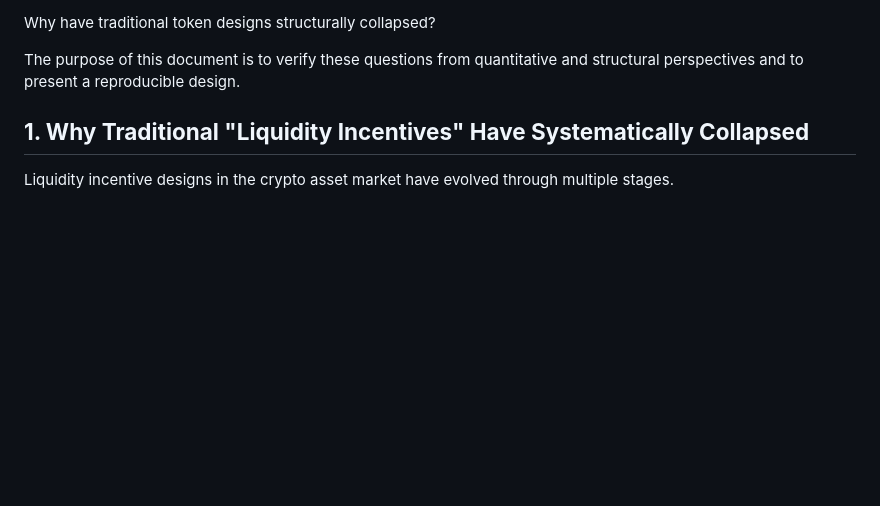
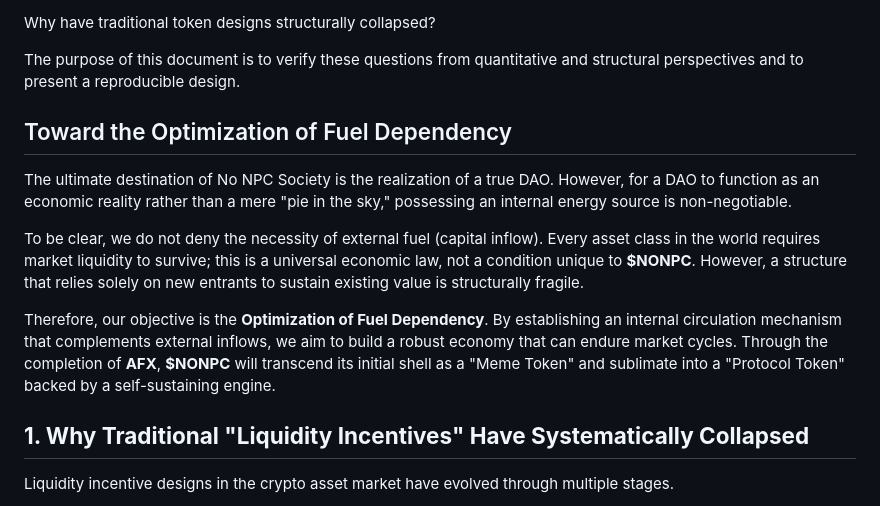
Before and after one commit to NoNPCSociety/nonpcsociety.github.io, a Markdown page: docs/afx-v1.0.md, the part around the change. Rendered like a GitHub page; blank space fills up the shorter version.

```diff
--- a/docs/afx-v1.0.md
+++ b/docs/afx-v1.0.md
@@ -27,6 +27,14 @@ Why can this structure endure over the long term?
 Why have traditional token designs structurally collapsed?
 
 The purpose of this document is to verify these questions from quantitative and structural perspectives and to present a reproducible design.
+
+## Toward the Optimization of Fuel Dependency
+
+The ultimate destination of No NPC Society is the realization of a true DAO. However, for a DAO to function as an economic reality rather than a mere "pie in the sky," possessing an internal energy source is non-negotiable.
+
+To be clear, we do not deny the necessity of external fuel (capital inflow). Every asset class in the world requires market liquidity to survive; this is a universal economic law, not a condition unique to **$NONPC**. However, a structure that relies solely on new entrants to sustain existing value is structurally fragile.
+
+Therefore, our objective is the **Optimization of Fuel Dependency**. By establishing an internal circulation mechanism that complements external inflows, we aim to build a robust economy that can endure market cycles. Through the completion of **AFX**, **$NONPC** will transcend its initial shell as a "Meme Token" and sublimate into a "Protocol Token" backed by a self-sustaining engine.
 
 ## **1\. Why Traditional "Liquidity Incentives" Have Systematically Collapsed**
 
```
